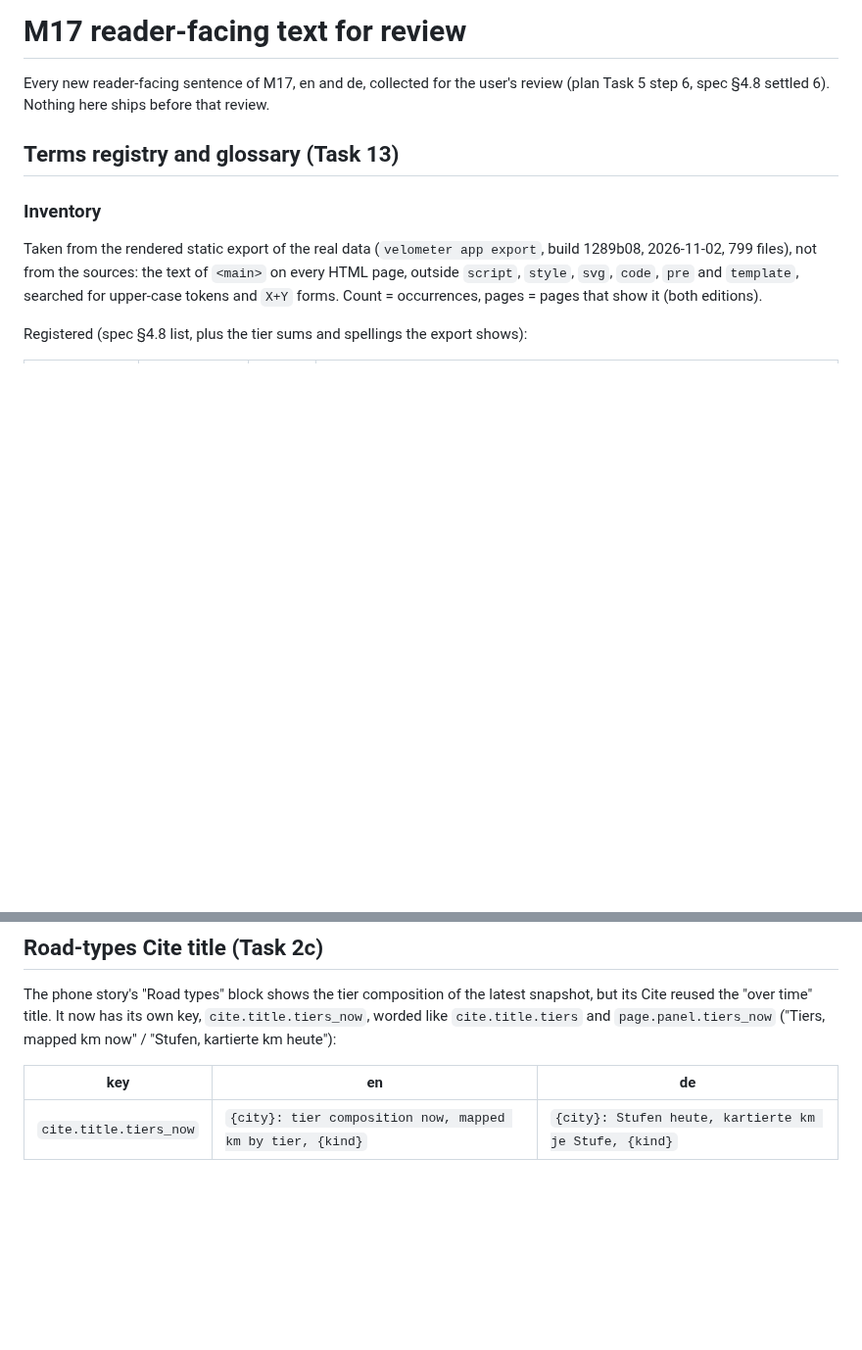
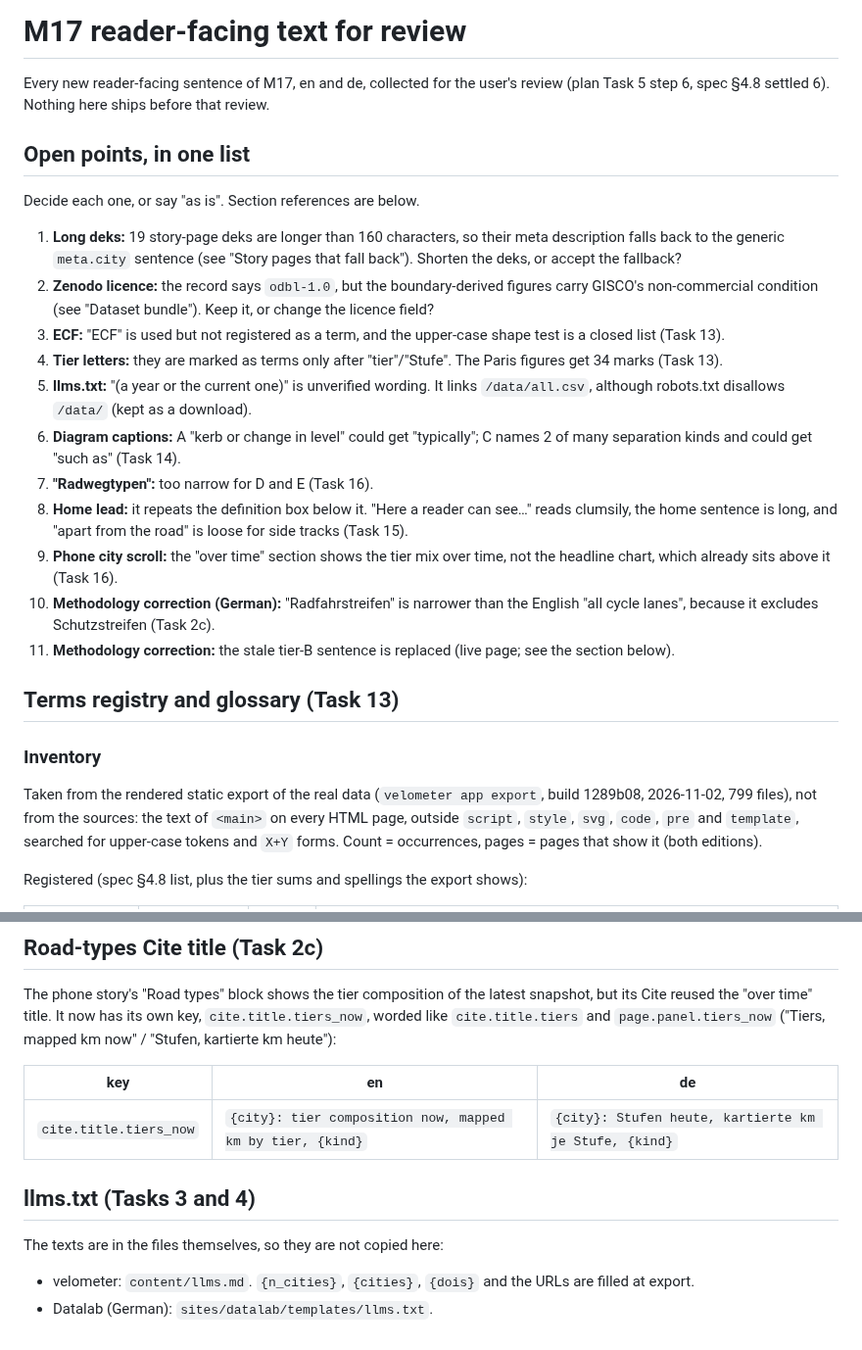
Before and after one commit to senzelden/velometer, a Markdown page: docs/review/m17-text.md, 2 parts joined by grey strips. Shown at 98% size. GitHub-like rendering; blank space fills up the shorter version.

Commit message:
docs(m17): open points in one list and the llms.txt sources in the text review
Assisted-by: Claude:claude-opus-5-5

```diff
--- a/docs/review/m17-text.md
+++ b/docs/review/m17-text.md
@@ -2,6 +2,33 @@
 
 Every new reader-facing sentence of M17, en and de, collected for the user's review (plan Task 5
 step 6, spec §4.8 settled 6). Nothing here ships before that review.
+
+## Open points, in one list
+
+Decide each one, or say "as is". Section references are below.
+
+1. **Long deks:** 19 story-page deks are longer than 160 characters, so their meta description falls back
+   to the generic `meta.city` sentence (see "Story pages that fall back"). Shorten the deks, or accept
+   the fallback?
+2. **Zenodo licence:** the record says `odbl-1.0`, but the boundary-derived figures carry GISCO's
+   non-commercial condition (see "Dataset bundle"). Keep it, or change the licence field?
+3. **ECF:** "ECF" is used but not registered as a term, and the upper-case shape test is a closed
+   list (Task 13).
+4. **Tier letters:** they are marked as terms only after "tier"/"Stufe". The Paris figures get
+   34 marks (Task 13).
+5. **llms.txt:** "(a year or the current one)" is unverified wording. It links `/data/all.csv`, although
+   robots.txt disallows `/data/` (kept as a download).
+6. **Diagram captions:** A "kerb or change in level" could get "typically"; C names 2 of many
+   separation kinds and could get "such as" (Task 14).
+7. **"Radwegtypen":** too narrow for D and E (Task 16).
+8. **Home lead:** it repeats the definition box below it. "Here a reader can see…" reads clumsily,
+   the home sentence is long, and "apart from the road" is loose for side tracks (Task 15).
+9. **Phone city scroll:** the "over time" section shows the tier mix over time, not the headline chart,
+   which already sits above it (Task 16).
+10. **Methodology correction (German):** "Radfahrstreifen" is narrower than the English "all cycle lanes",
+    because it excludes Schutzstreifen (Task 2c).
+11. **Methodology correction:** the stale tier-B sentence is replaced (live page; see the section
+    below).
 
 ## Terms registry and glossary (Task 13)
 
@@ -697,3 +724,10 @@ heute"):
 | key | en | de |
 |---|---|---|
 | `cite.title.tiers_now` | `{city}: tier composition now, mapped km by tier, {kind}` | `{city}: Stufen heute, kartierte km je Stufe, {kind}` |
+
+## llms.txt (Tasks 3 and 4)
+
+The texts are in the files themselves, so they are not copied here:
+
+- velometer: `content/llms.md`. `{n_cities}`, `{cities}`, `{dois}` and the URLs are filled at export.
+- Datalab (German): `sites/datalab/templates/llms.txt`.
```
